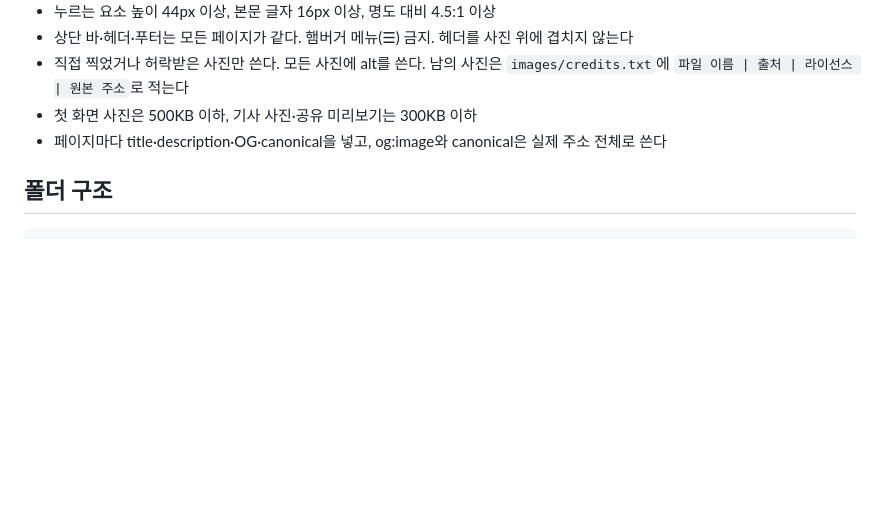
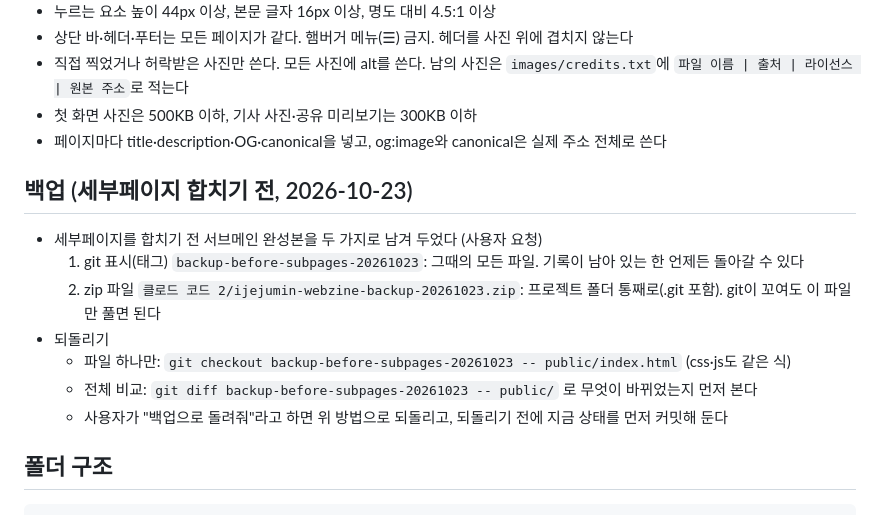
Before and after one commit to tnwls6490-a11y/ijejumin-webzine, a Markdown page: CLAUDE.md, the part around the change. GitHub-like rendering; blank space fills up the shorter version.

Commit message:
세부페이지 합치기 전 백업 안내 적기
- git 태그 backup-before-subpages-20261023, zip 파일 ijejumin-webzine-backup-20261023.zip (사용자 요청)
- 파일 하나·전체를 되돌리는 방법

Co-Authored-By: Claude Opus 5.5 <noreply@anthropic.com>

````diff
--- a/CLAUDE.md
+++ b/CLAUDE.md
@@ -31,6 +31,15 @@
 - 직접 찍었거나 허락받은 사진만 쓴다. 모든 사진에 alt를 쓴다. 남의 사진은 `images/credits.txt`에 `파일 이름 | 출처 | 라이선스 | 원본 주소`로 적는다
 - 첫 화면 사진은 500KB 이하, 기사 사진·공유 미리보기는 300KB 이하
 - 페이지마다 title·description·OG·canonical을 넣고, og:image와 canonical은 실제 주소 전체로 쓴다
+
+## 백업 (세부페이지 합치기 전, 2026-10-23)
+- 세부페이지를 합치기 전 서브메인 완성본을 두 가지로 남겨 두었다 (사용자 요청)
+  1. git 표시(태그) `backup-before-subpages-20261023`: 그때의 모든 파일. 기록이 남아 있는 한 언제든 돌아갈 수 있다
+  2. zip 파일 `클로드 코드 2/ijejumin-webzine-backup-20261023.zip`: 프로젝트 폴더 통째로(.git 포함). git이 꼬여도 이 파일만 풀면 된다
+- 되돌리기
+  - 파일 하나만: `git checkout backup-before-subpages-20261023 -- public/index.html` (css·js도 같은 식)
+  - 전체 비교: `git diff backup-before-subpages-20261023 -- public/` 로 무엇이 바뀌었는지 먼저 본다
+  - 사용자가 "백업으로 돌려줘"라고 하면 위 방법으로 되돌리고, 되돌리기 전에 지금 상태를 먼저 커밋해 둔다
 
 ## 폴더 구조
 ```
````
